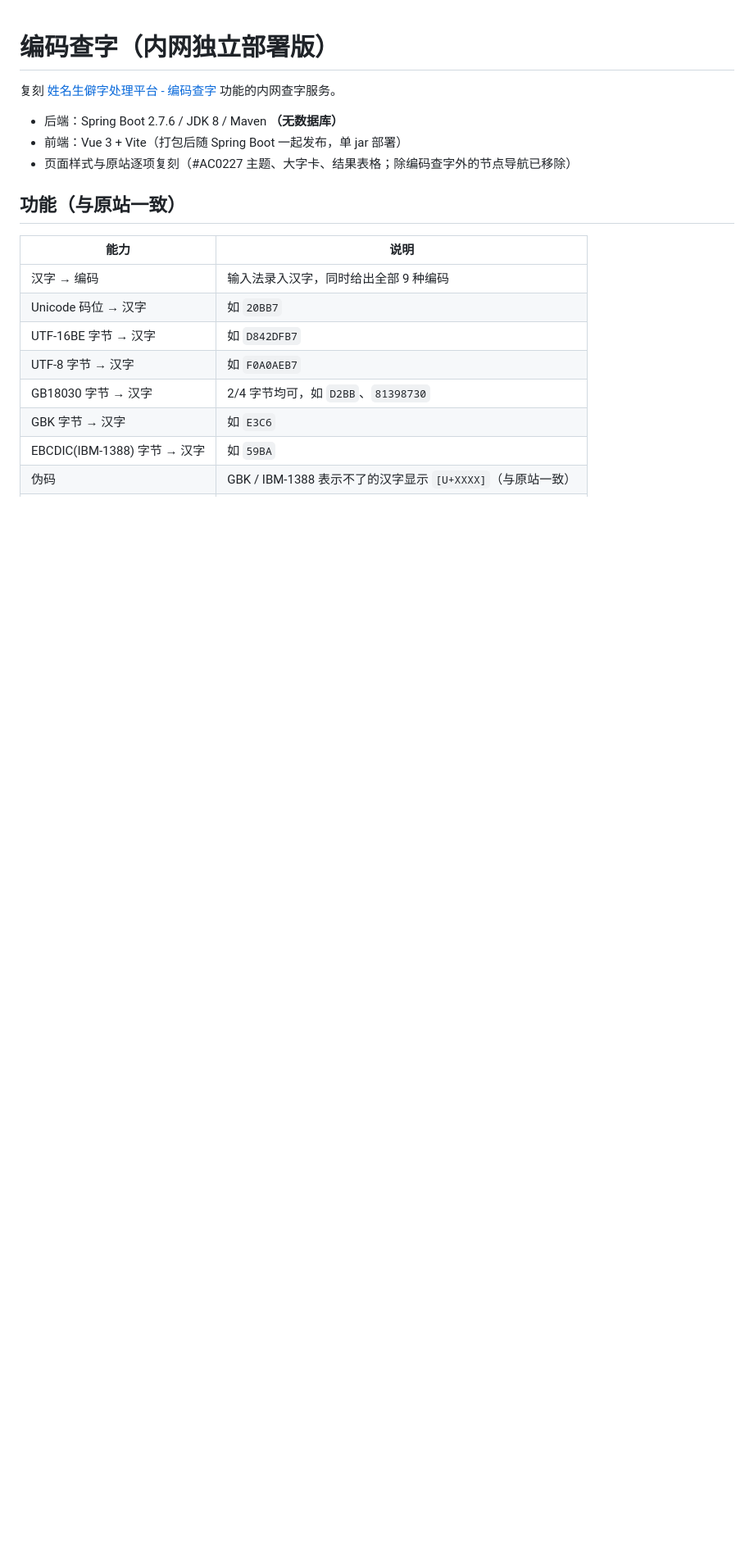
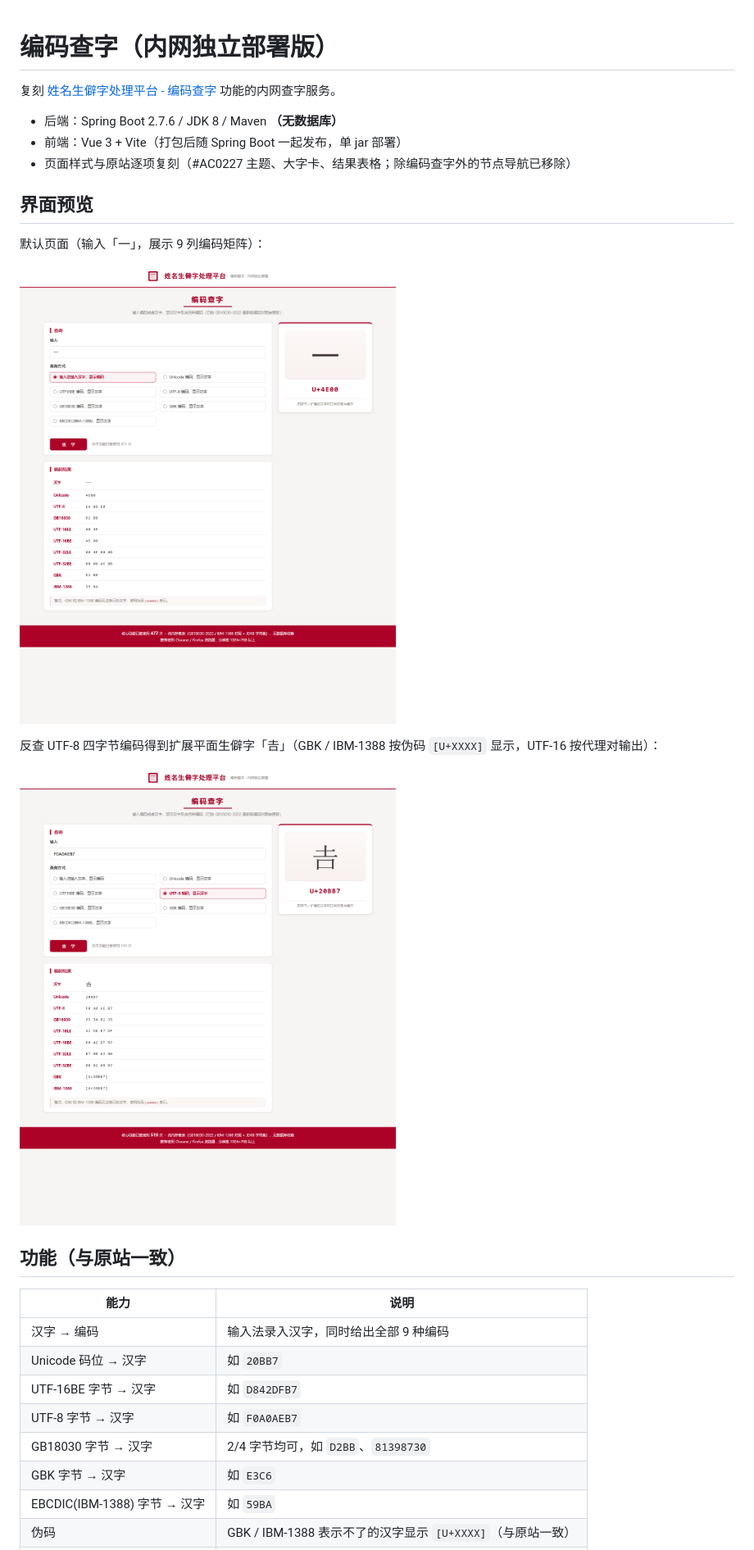
Before and after one commit to vincexjl/findChar, a Markdown page: README.md, the part around one of its changes. Shown at 82% size. Rendered like a GitHub page; pictures changed too: docs/shot-20bb7.png (added), docs/shot-default.png (added); blank space fills up the shorter version.

Commit message:
docs: README 添加界面截图；前端支持 URL 深链查询

```diff
--- a/README.md
+++ b/README.md
@@ -5,6 +5,16 @@
 - 后端：Spring Boot 2.7.6 / JDK 8 / Maven **（无数据库）**
 - 前端：Vue 3 + Vite（打包后随 Spring Boot 一起发布，单 jar 部署）
 - 页面样式与原站逐项复刻（#AC0227 主题、大字卡、结果表格；除编码查字外的节点导航已移除）
+
+## 界面预览
+
+默认页面（输入「一」，展示 9 列编码矩阵）：
+
+![编码查字默认页面](docs/shot-default.png)
+
+反查 UTF-8 四字节编码得到扩展平面生僻字「𠮷」（GBK / IBM-1388 按伪码 `[U+XXXX]` 显示，UTF-16 按代理对输出）：
+
+![反查生僻字 U+20BB7](docs/shot-20bb7.png)
 
 ## 功能（与原站一致）
 
```
Also changed, not shown: other parts of README.md (+3 -0 lines), 1 other file.
